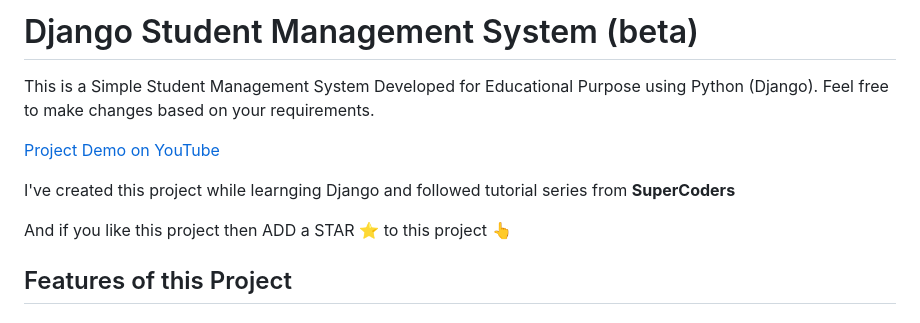
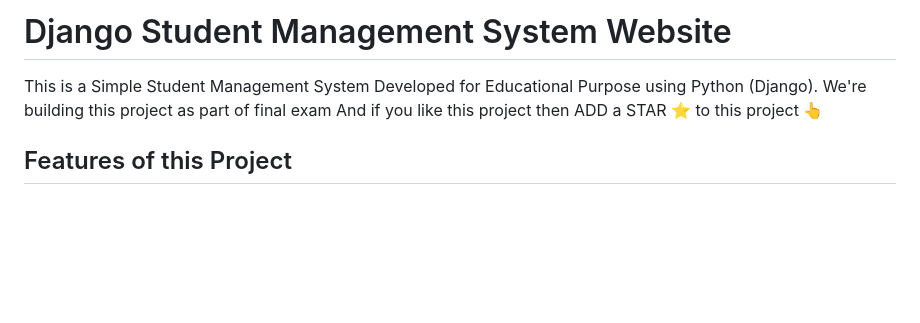
Before and after one commit to HungKai30/LMS-VJU, a Markdown page: README.md, the part around the change. GitHub-like rendering; blank space fills up the shorter version.

```diff
--- a/README.md
+++ b/README.md
@@ -1,11 +1,6 @@
-# Django Student Management System (beta)
+# Django Student Management System Website
 This is a Simple Student Management System Developed for Educational Purpose using Python (Django).
-Feel free to make changes based on your requirements.
-
-[Project Demo on YouTube](https://www.youtube.com/watch?v=kArCR96m7uo "Django Student Management System Demo")
-
-I've created this project while learnging Django and followed tutorial series from **SuperCoders**
-
+We're building this project as part of final exam
 And if you like this project then ADD a STAR ⭐️  to this project 👆
 
 ## Features of this Project
```
